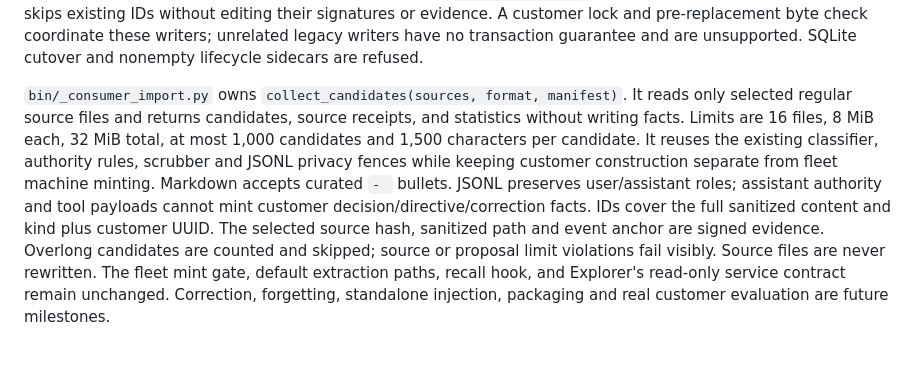
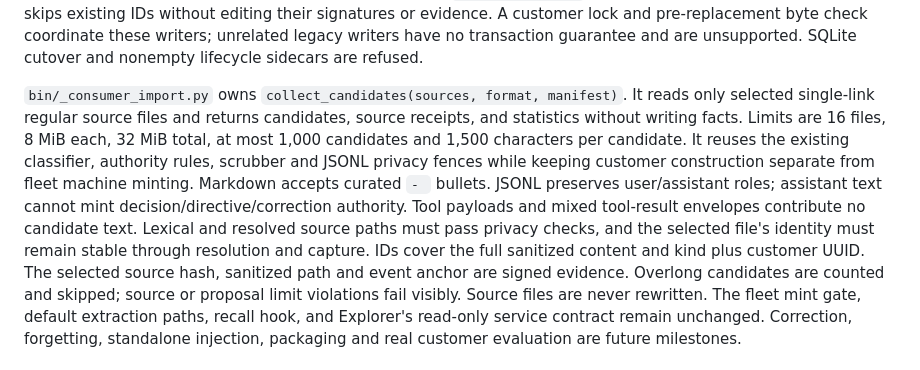
Before and after one commit to nocktechnologies/nock-brain, a Markdown page: docs/REPO-MAP.md, the part around the change. Rendered like a GitHub page; blank space fills up the shorter version.

```diff
--- a/docs/REPO-MAP.md
+++ b/docs/REPO-MAP.md
@@ -632,14 +632,17 @@ legacy writers have no transaction guarantee and are unsupported. SQLite
 cutover and nonempty lifecycle sidecars are refused.
 
 `bin/_consumer_import.py` owns `collect_candidates(sources, format, manifest)`.
-It reads only selected regular source files and returns candidates, source
+It reads only selected single-link regular source files and returns candidates, source
 receipts, and statistics without writing facts. Limits are 16 files, 8 MiB
 each, 32 MiB total, at most 1,000 candidates and 1,500 characters per
 candidate. It reuses the existing classifier, authority rules, scrubber and
 JSONL privacy fences while keeping customer construction separate from fleet
 machine minting. Markdown accepts curated `- ` bullets. JSONL preserves
-user/assistant roles; assistant authority and tool payloads cannot mint
-customer decision/directive/correction facts. IDs cover the full sanitized
+user/assistant roles; assistant text cannot mint decision/directive/correction
+authority. Tool payloads and mixed tool-result envelopes contribute no candidate
+text. Lexical and resolved source paths must pass privacy checks, and the
+selected file's identity must remain stable through resolution and capture.
+IDs cover the full sanitized
 content and kind plus customer UUID. The selected source hash, sanitized path
 and event anchor are signed evidence. Overlong candidates are counted and
 skipped; source or proposal limit violations fail visibly. Source files are
```
Also changed, not shown: docs/customer-setup.md (+6 -1 lines), 1 other file.
